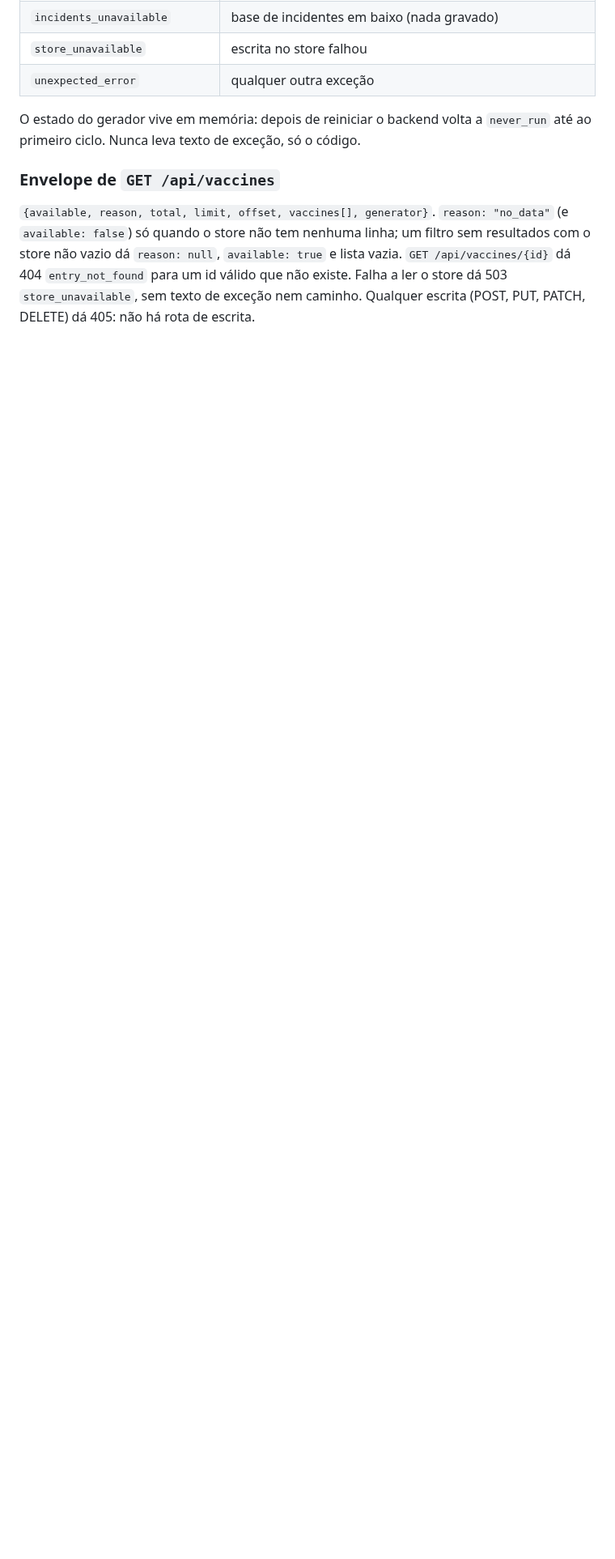
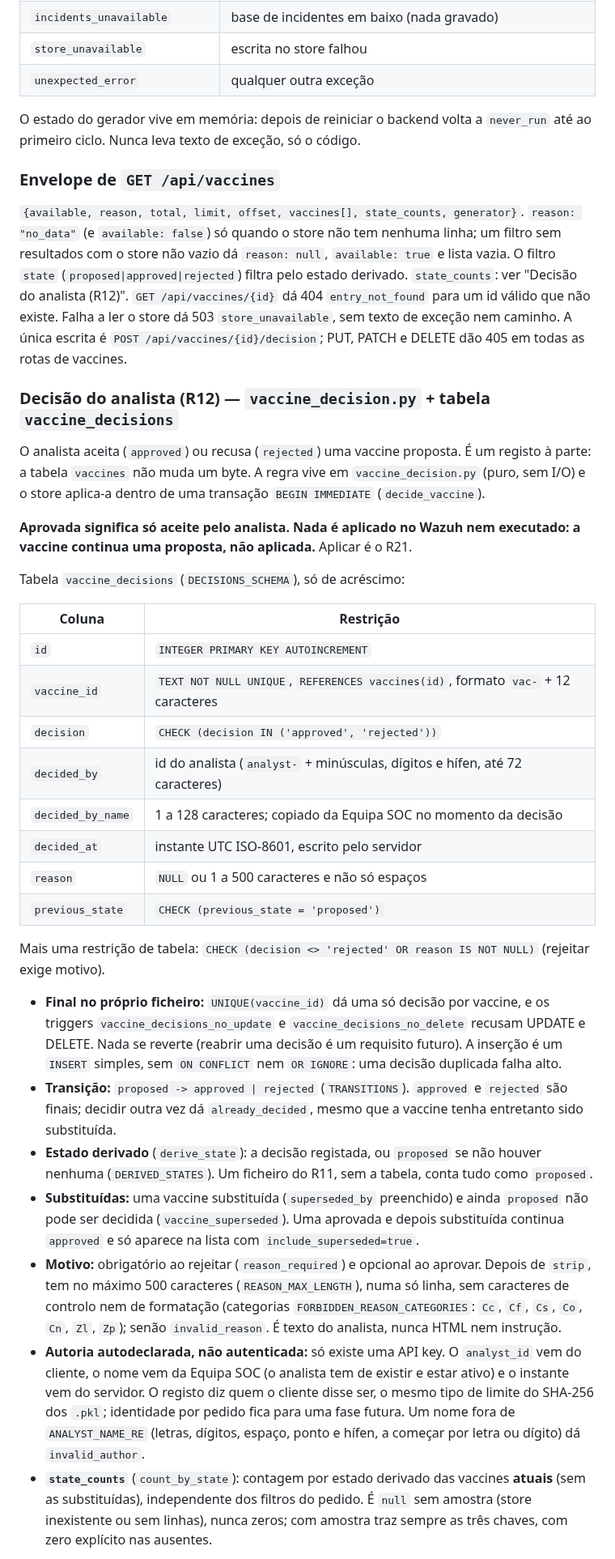
Before and after one commit to DrNOFX97/SentryLens, a Markdown page: docs/DATA_MODEL.md, the part around one of its changes. Shown at 81% size. Rendered like a GitHub page; blank space fills up the shorter version.

```diff
--- a/docs/DATA_MODEL.md
+++ b/docs/DATA_MODEL.md
@@ -323,10 +344,70 @@ O estado do gerador vive em memória: depois de reiniciar o backend volta a
 
 ### Envelope de `GET /api/vaccines`
 
-`{available, reason, total, limit, offset, vaccines[], generator}`. `reason:
-"no_data"` (e `available: false`) só quando o store não tem nenhuma linha; um
-filtro sem resultados com o store não vazio dá `reason: null`, `available: true`
-e lista vazia. `GET /api/vaccines/{id}` dá 404 `entry_not_found` para um id
-válido que não existe. Falha a ler o store dá 503 `store_unavailable`, sem texto
-de exceção nem caminho. Qualquer escrita (POST, PUT, PATCH, DELETE) dá 405: não
-há rota de escrita.
+`{available, reason, total, limit, offset, vaccines[], state_counts, generator}`.
+`reason: "no_data"` (e `available: false`) só quando o store não tem nenhuma
+linha; um filtro sem resultados com o store não vazio dá `reason: null`,
+`available: true` e lista vazia. O filtro `state` (`proposed|approved|rejected`)
+filtra pelo estado derivado. `state_counts`: ver "Decisão do analista (R12)".
+`GET /api/vaccines/{id}` dá 404 `entry_not_found` para um id válido que não
+existe. Falha a ler o store dá 503 `store_unavailable`, sem texto de exceção nem
+caminho. A única escrita é `POST /api/vaccines/{id}/decision`; PUT, PATCH e
+DELETE dão 405 em todas as rotas de vaccines.
+
+### Decisão do analista (R12) — `vaccine_decision.py` + tabela `vaccine_decisions`
+
+O analista aceita (`approved`) ou recusa (`rejected`) uma vaccine proposta. É um
+registo à parte: a tabela `vaccines` não muda um byte. A regra vive em
+`vaccine_decision.py` (puro, sem I/O) e o store aplica-a dentro de uma transação
+`BEGIN IMMEDIATE` (`decide_vaccine`).
+
+**Aprovada significa só aceite pelo analista. Nada é aplicado no Wazuh nem
+executado: a vaccine continua uma proposta, não aplicada.** Aplicar é o R21.
+
+Tabela `vaccine_decisions` (`DECISIONS_SCHEMA`), só de acréscimo:
+
+| Coluna | Restrição |
+|---|---|
+| `id` | `INTEGER PRIMARY KEY AUTOINCREMENT` |
+| `vaccine_id` | `TEXT NOT NULL UNIQUE`, `REFERENCES vaccines(id)`, formato `vac-` + 12 caracteres |
+| `decision` | `CHECK (decision IN ('approved', 'rejected'))` |
+| `decided_by` | id do analista (`analyst-` + minúsculas, dígitos e hífen, até 72 caracteres) |
+| `decided_by_name` | 1 a 128 caracteres; copiado da Equipa SOC no momento da decisão |
+| `decided_at` | instante UTC ISO-8601, escrito pelo servidor |
+| `reason` | `NULL` ou 1 a 500 caracteres e não só espaços |
+| `previous_state` | `CHECK (previous_state = 'proposed')` |
+
+Mais uma restrição de tabela: `CHECK (decision <> 'rejected' OR reason IS NOT
+NULL)` (rejeitar exige motivo).
+
+- **Final no próprio ficheiro:** `UNIQUE(vaccine_id)` dá uma só decisão por
+  vaccine, e os triggers `vaccine_decisions_no_update` e
+  `vaccine_decisions_no_delete` recusam UPDATE e DELETE. Nada se reverte (reabrir
+  uma decisão é um requisito futuro). A inserção é um `INSERT` simples, sem
+  `ON CONFLICT` nem `OR IGNORE`: uma decisão duplicada falha alto.
+- **Transição:** `proposed -> approved | rejected` (`TRANSITIONS`). `approved` e
+  `rejected` são finais; decidir outra vez dá `already_decided`, mesmo que a
+  vaccine tenha entretanto sido substituída.
+- **Estado derivado** (`derive_state`): a decisão registada, ou `proposed` se não
+  houver nenhuma (`DERIVED_STATES`). Um ficheiro do R11, sem a tabela, conta tudo
+  como `proposed`.
+- **Substituídas:** uma vaccine substituída (`superseded_by` preenchido) e ainda
+  `proposed` não pode ser decidida (`vaccine_superseded`). Uma aprovada e depois
+  substituída continua `approved` e só aparece na lista com
+  `include_superseded=true`.
+- **Motivo:** obrigatório ao rejeitar (`reason_required`) e opcional ao aprovar.
+  Depois de `strip`, tem no máximo 500 caracteres (`REASON_MAX_LENGTH`), numa só
+  linha, sem caracteres de controlo nem de formatação (categorias
+  `FORBIDDEN_REASON_CATEGORIES`: `Cc`, `Cf`, `Cs`, `Co`, `Cn`, `Zl`, `Zp`); senão
+  `invalid_reason`. É texto do analista, nunca HTML nem instrução.
+- **Autoria autodeclarada, não autenticada:** só existe uma API key. O
+  `analyst_id` vem do cliente, o nome vem da Equipa SOC (o analista tem de existir
+  e estar ativo) e o instante vem do servidor. O registo diz quem o cliente disse
+  ser, o mesmo tipo de limite do SHA-256 dos `.pkl`; identidade por pedido fica
+  para uma fase futura. Um nome fora de `ANALYST_NAME_RE` (letras, dígitos, espaço,
+  ponto e hífen, a começar por letra ou dígito) dá `invalid_author`.
+- **`state_counts`** (`count_by_state`): contagem por estado derivado das
+  vaccines **atuais** (sem as substituídas), independente dos filtros do pedido.
+  É `null` sem amostra (store inexistente ou sem linhas), nunca zeros; com
+  amostra traz sempre as três chaves, com zero explícito nas ausentes.
+
```
Also changed, not shown: other parts of docs/DATA_MODEL.md (+43 -10 lines).
